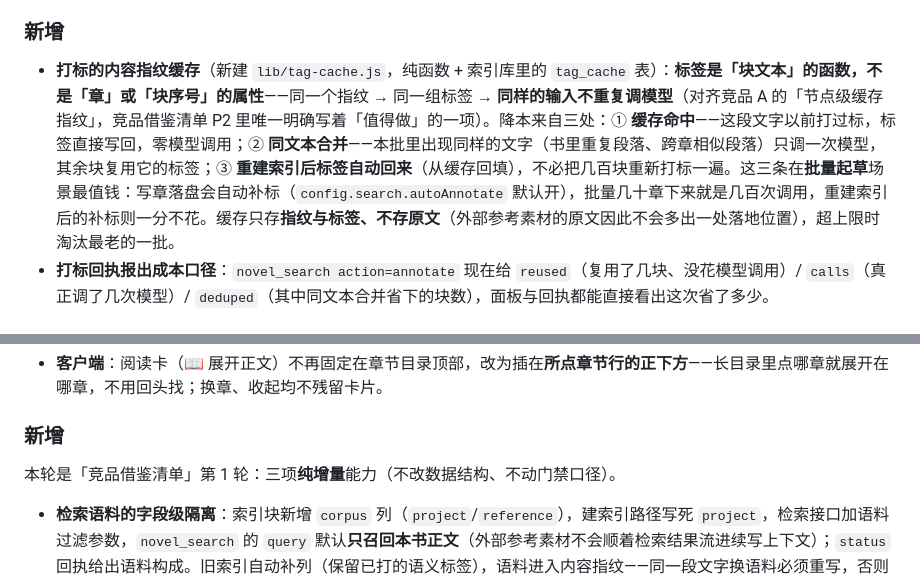
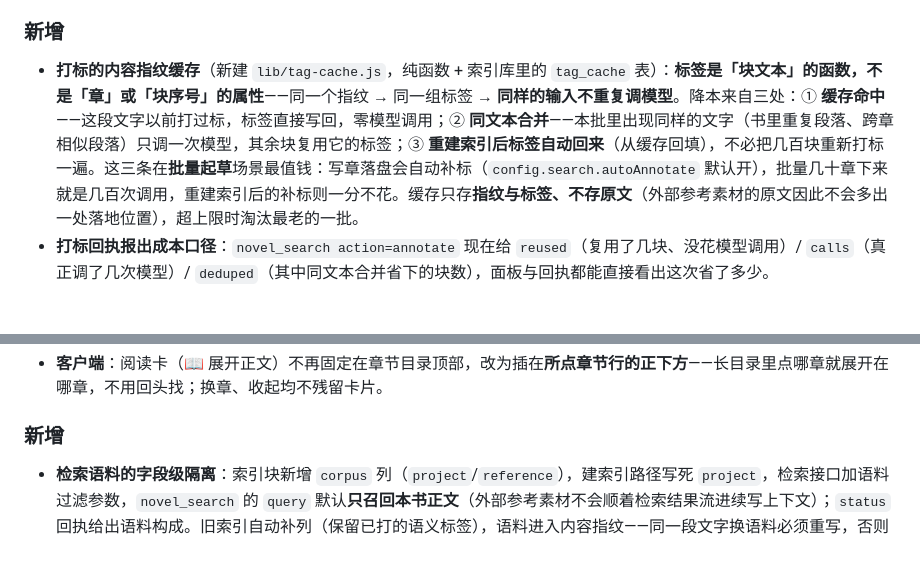
Before and after one commit to huangziyuan-general/dsh-novel-forge, a Markdown page: CHANGELOG.md, 2 parts joined by grey strips. GitHub-like rendering; blank space fills up the shorter version.

Commit message:
docs: changelog 条目只留技术变更

```diff
--- a/CHANGELOG.md
+++ b/CHANGELOG.md
@@ -250,7 +242,7 @@
 
 ### 新增
 
-- **打标的内容指纹缓存**（新建 `lib/tag-cache.js`，纯函数 + 索引库里的 `tag_cache` 表）：**标签是「块文本」的函数，不是「章」或「块序号」的属性**——同一个指纹 → 同一组标签 → **同样的输入不重复调模型**（对齐竞品 A 的「节点级缓存指纹」，竞品借鉴清单 P2 里唯一明确写着「值得做」的一项）。降本来自三处：① **缓存命中**——这段文字以前打过标，标签直接写回，零模型调用；② **同文本合并**——本批里出现同样的文字（书里重复段落、跨章相似段落）只调一次模型，其余块复用它的标签；③ **重建索引后标签自动回来**（从缓存回填），不必把几百块重新打标一遍。这三条在**批量起草**场景最值钱：写章落盘会自动补标（`config.search.autoAnnotate` 默认开），批量几十章下来就是几百次调用，重建索引后的补标则一分不花。缓存只存**指纹与标签、不存原文**（外部参考素材的原文因此不会多出一处落地位置），超上限时淘汰最老的一批。
+- **打标的内容指纹缓存**（新建 `lib/tag-cache.js`，纯函数 + 索引库里的 `tag_cache` 表）：**标签是「块文本」的函数，不是「章」或「块序号」的属性**——同一个指纹 → 同一组标签 → **同样的输入不重复调模型**。降本来自三处：① **缓存命中**——这段文字以前打过标，标签直接写回，零模型调用；② **同文本合并**——本批里出现同样的文字（书里重复段落、跨章相似段落）只调一次模型，其余块复用它的标签；③ **重建索引后标签自动回来**（从缓存回填），不必把几百块重新打标一遍。这三条在**批量起草**场景最值钱：写章落盘会自动补标（`config.search.autoAnnotate` 默认开），批量几十章下来就是几百次调用，重建索引后的补标则一分不花。缓存只存**指纹与标签、不存原文**（外部参考素材的原文因此不会多出一处落地位置），超上限时淘汰最老的一批。
 - **打标回执报出成本口径**：`novel_search action=annotate` 现在给 `reused`（复用了几块、没花模型调用）/ `calls`（真正调了几次模型）/ `deduped`（其中同文本合并省下的块数），面板与回执都能直接看出这次省了多少。
 
 ## v1.2.1 (2026-10-27)
@@ -303,8 +295,6 @@
 - **客户端**：阅读卡（📖 展开正文）不再固定在章节目录顶部，改为插在**所点章节行的正下方**——长目录里点哪章就展开在哪章，不用回头找；换章、收起均不残留卡片。
 
 ### 新增
-
-本轮是「竞品借鉴清单」第 1 轮：三项**纯增量**能力（不改数据结构、不动门禁口径）。
 
 - **检索语料的字段级隔离**：索引块新增 `corpus` 列（`project`/`reference`），建索引路径写死 `project`，检索接口加语料过滤参数，`novel_search` 的 `query` 默认**只召回本书正文**（外部参考素材不会顺着检索结果流进续写上下文）；`status` 回执给出语料构成。旧索引自动补列（保留已打的语义标签），语料进入内容指纹——同一段文字换语料必须重写，否则库里会留着旧标记。
 - **写前简报的依据指纹（basis）**：`novel_briefing` 回执新增 `basis`（细纲/场景契约/世界书的内容哈希），服务端另存一份记录；写章提交时**服务端重算并比对**，简报生成后设定被改动过就明确告警「简报已过期，请重新 briefing」。账本只做精确旁证（新增条目静默、改写与删除才报），避免批量起草路径逐章误报。`novel_write_chapter` 新增可选参数 `basis`，带上它会多一道交叉核对。
```
Also changed, not shown: other parts of CHANGELOG.md (+22 -30 lines).
